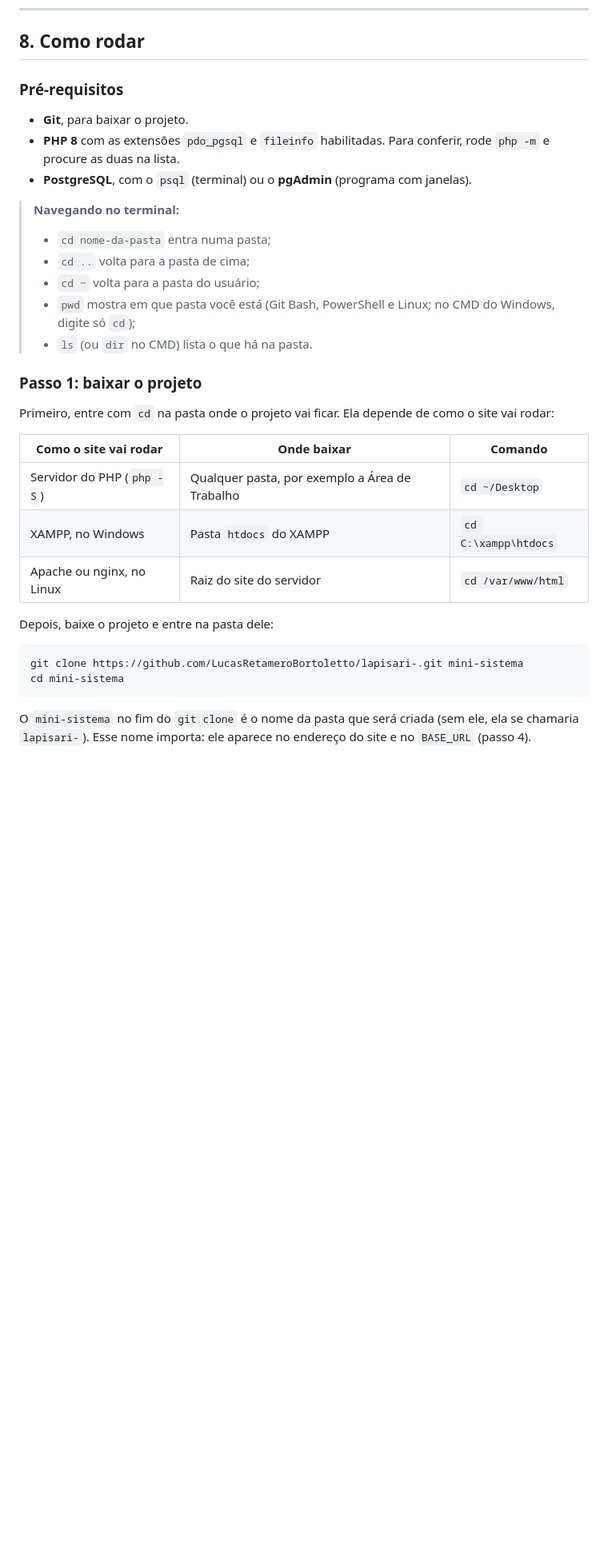
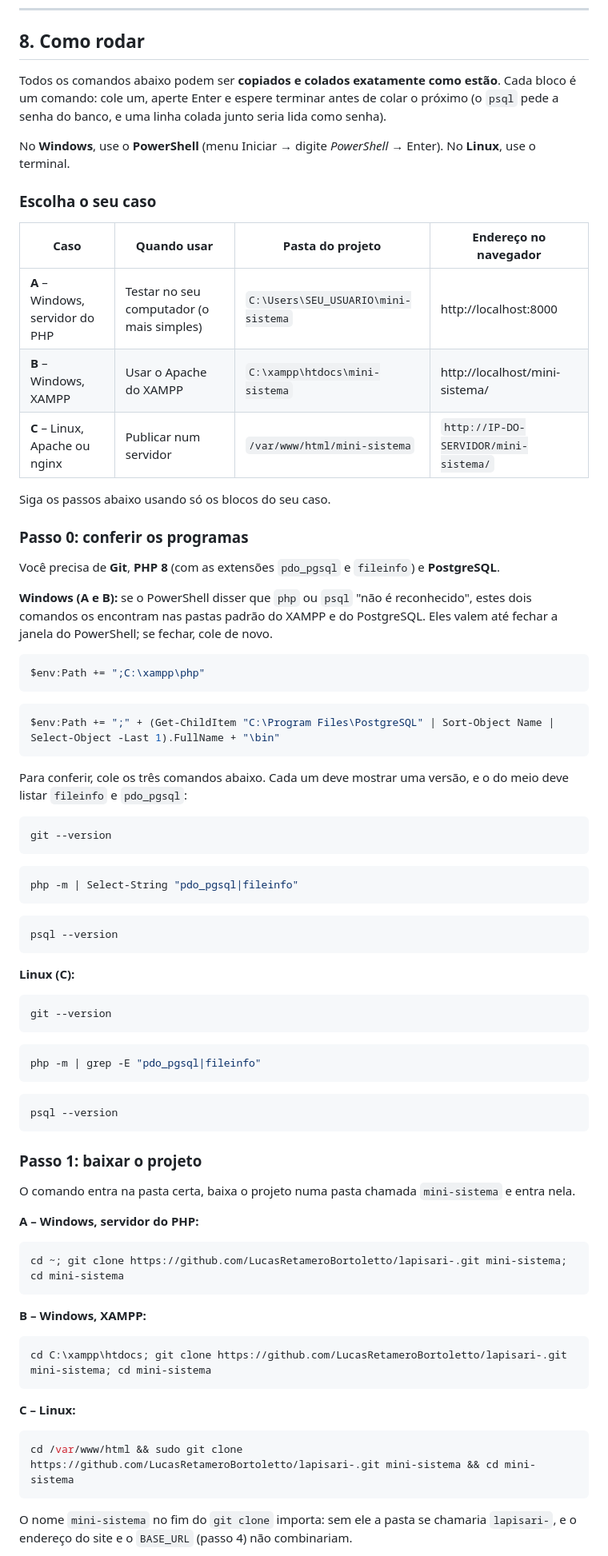
Before and after one commit to LucasRetameroBortoletto/lapisari-, a Markdown page: README.md, the part around one of its changes. Shown at 80% size. Drawn GitHub-style; blank space fills up the shorter version.

````diff
--- a/README.md
+++ b/README.md
@@ -297,35 +297,83 @@ Todo arquivo PHP começa com um bloco `/** ... */` que diz o que ele faz e com q
 
 ## 8. Como rodar
 
-### Pré-requisitos
+Todos os comandos abaixo podem ser **copiados e colados exatamente como estão**. Cada bloco é um comando: cole um, aperte Enter e espere terminar antes de colar o próximo (o `psql` pede a senha do banco, e uma linha colada junto seria lida como senha).
 
-- **Git**, para baixar o projeto.
-- **PHP 8** com as extensões `pdo_pgsql` e `fileinfo` habilitadas. Para conferir, rode `php -m` e procure as duas na lista.
-- **PostgreSQL**, com o `psql` (terminal) ou o **pgAdmin** (programa com janelas).
+No **Windows**, use o **PowerShell** (menu Iniciar → digite *PowerShell* → Enter). No **Linux**, use o terminal.
 
-> **Navegando no terminal:**
-> - `cd nome-da-pasta` entra numa pasta;
-> - `cd ..` volta para a pasta de cima;
-> - `cd ~` volta para a pasta do usuário;
-> - `pwd` mostra em que pasta você está (Git Bash, PowerShell e Linux; no CMD do Windows, digite só `cd`);
-> - `ls` (ou `dir` no CMD) lista o que há na pasta.
+### Escolha o seu caso
+
+| Caso | Quando usar | Pasta do projeto | Endereço no navegador |
+|---|---|---|---|
+| **A** – Windows, servidor do PHP | Testar no seu computador (o mais simples) | `C:\Users\SEU_USUARIO\mini-sistema` | http://localhost:8000 |
+| **B** – Windows, XAMPP | Usar o Apache do XAMPP | `C:\xampp\htdocs\mini-sistema` | http://localhost/mini-sistema/ |
+| **C** – Linux, Apache ou nginx | Publicar num servidor | `/var/www/html/mini-sistema` | `http://IP-DO-SERVIDOR/mini-sistema/` |
+
+Siga os passos abaixo usando só os blocos do seu caso.
+
+### Passo 0: conferir os programas
+
+Você precisa de **Git**, **PHP 8** (com as extensões `pdo_pgsql` e `fileinfo`) e **PostgreSQL**.
+
+**Windows (A e B):** se o PowerShell disser que `php` ou `psql` "não é reconhecido", estes dois comandos os encontram nas pastas padrão do XAMPP e do PostgreSQL. Eles valem até fechar a janela do PowerShell; se fechar, cole de novo.
+
+```powershell
+$env:Path += ";C:\xampp\php"
+```
+
+```powershell
+$env:Path += ";" + (Get-ChildItem "C:\Program Files\PostgreSQL" | Sort-Object Name | Select-Object -Last 1).FullName + "\bin"
+```
+
+Para conferir, cole os três comandos abaixo. Cada um deve mostrar uma versão, e o do meio deve listar `fileinfo` e `pdo_pgsql`:
+
+```powershell
+git --version
+```
+
+```powershell
+php -m | Select-String "pdo_pgsql|fileinfo"
+```
+
+```powershell
+psql --version
+```
+
+**Linux (C):**
+
+```bash
+git --version
+```
+
+```bash
+php -m | grep -E "pdo_pgsql|fileinfo"
+```
+
+```bash
+psql --version
+```
 
 ### Passo 1: baixar o projeto
 
-Primeiro, entre com `cd` na pasta onde o projeto vai ficar. Ela depende de como o site vai rodar:
+O comando entra na pasta certa, baixa o projeto numa pasta chamada `mini-sistema` e entra nela.
 
-| Como o site vai rodar | Onde baixar | Comando |
-|---|---|---|
-| Servidor do PHP (`php -S`) | Qualquer pasta, por exemplo a Área de Trabalho | `cd ~/Desktop` |
-| XAMPP, no Windows | Pasta `htdocs` do XAMPP | `cd C:\xampp\htdocs` |
-| Apache ou nginx, no Linux | Raiz do site do servidor | `cd /var/www/html` |
+**A – Windows, servidor do PHP:**
 
-Depois, baixe o projeto e entre na pasta dele:
+```powershell
+cd ~; git clone https://github.com/LucasRetameroBortoletto/lapisari-.git mini-sistema; cd mini-sistema
+```
+
+**B – Windows, XAMPP:**
+
+```powershell
+cd C:\xampp\htdocs; git clone https://github.com/LucasRetameroBortoletto/lapisari-.git mini-sistema; cd mini-sistema
+```
+
+**C – Linux:**
 
 ```bash
-git clone https://github.com/LucasRetameroBortoletto/lapisari-.git mini-sistema
-cd mini-sistema
+cd /var/www/html && sudo git clone https://github.com/LucasRetameroBortoletto/lapisari-.git mini-sistema && cd mini-sistema
 ```
 
-O `mini-sistema` no fim do `git clone` é o nome da pasta que será criada (sem ele, ela se chamaria `lapisari-`). Esse nome importa: ele aparece no endereço do site e no `BASE_URL` (passo 4).
+O nome `mini-sistema` no fim do `git clone` importa: sem ele a pasta se chamaria `lapisari-`, e o endereço do site e o `BASE_URL` (passo 4) não combinariam.
 
````
Also changed, not shown: other parts of README.md (+140 -39 lines).
